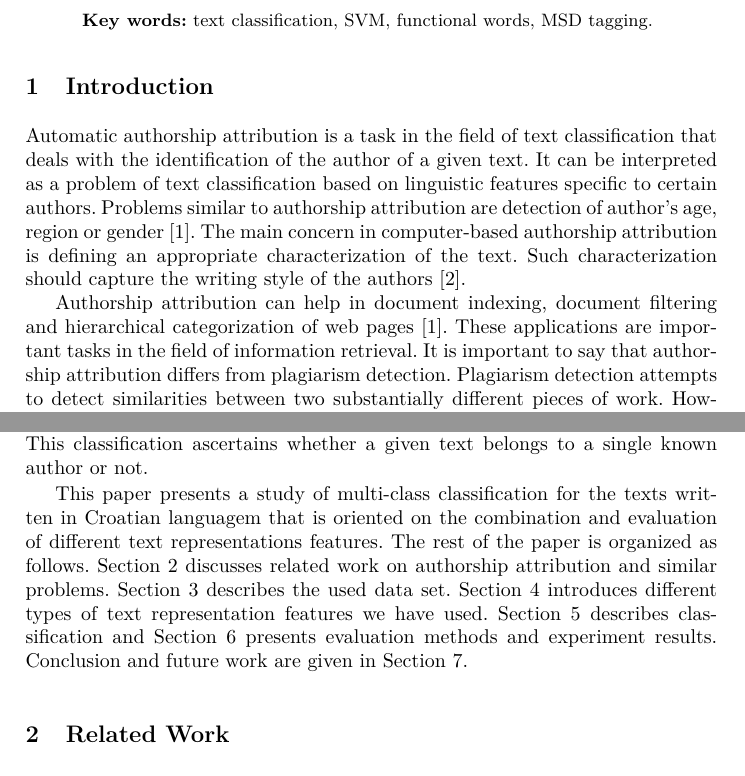
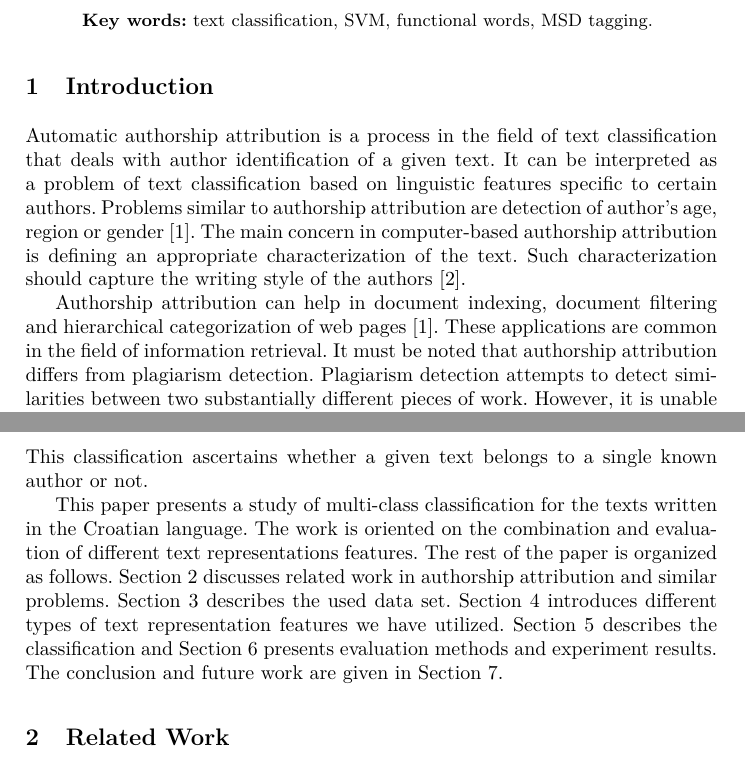
Before and after one commit to ivan444/hr-author-atribution, a LaTeX thesis (clanak/clanak.tex): two parts of pages 1 and 2 of 10, joined at a grey line, cut so that both start at the same text. Compiled offline with pdfLaTeX.

Commit message:
fixd intro

```diff
--- a/clanak/clanak.tex
+++ b/clanak/clanak.tex
@@ -36,8 +36,8 @@ from a daily Croatian newspaper written by 25 different authors.
 
 
 \section{Introduction}
-Automatic authorship attribution is a task in the field of text classification
-that deals with the identification of the author of a given text. It can
+Automatic authorship attribution is a process in the field of text classification
+that deals with author identification of a given text. It can
 be interpreted as a problem of text classification based on linguistic features
 specific to certain authors. Problems similar to authorship attribution are
 detection of author's age, region or gender \cite{luyckx2005shallow}. The main
@@ -47,8 +47,8 @@ style of the authors \cite{coyotl2006authorship}.
 
 Authorship attribution can help in document indexing, document filtering and
 hierarchical categorization of web pages \cite{luyckx2005shallow}. These
-applications are important tasks in the field of information retrieval.
-It is important to say that authorship attribution differs from plagiarism
+applications are common in the field of information retrieval.
+It must be noted that authorship attribution differs from plagiarism
 detection. Plagiarism detection attempts to detect similarities between two substantially different pieces of
 work. However, it is unable to determine if they were produced by the same author or not
 \cite{de2001mining}.
@@ -64,12 +64,12 @@ the other texts is unspecified. This classification ascertains whether a given
 text belongs to a single known author or not.
 
 This paper presents a study of multi-class classification for the texts written
-in Croatian languagem that is oriented on the combination and evaluation of
+in the Croatian language. The work is oriented on the combination and evaluation of
 different text representations features. The rest of the paper is organized as
-follows. Section 2 discusses related work on authorship attribution and similar
+follows. Section 2 discusses related work in authorship attribution and similar
 problems. Section 3 describes the used data set. Section 4 introduces
-different types of text representation features we have used. Section 5 describes
-classification and Section 6 presents evaluation methods and experiment results. Conclusion and
+different types of text representation features we have utilized. Section 5 describes
+the classification and Section 6 presents evaluation methods and experiment results. The conclusion and
 future work are given in Section 7.
 
 \section{Related Work}
```
